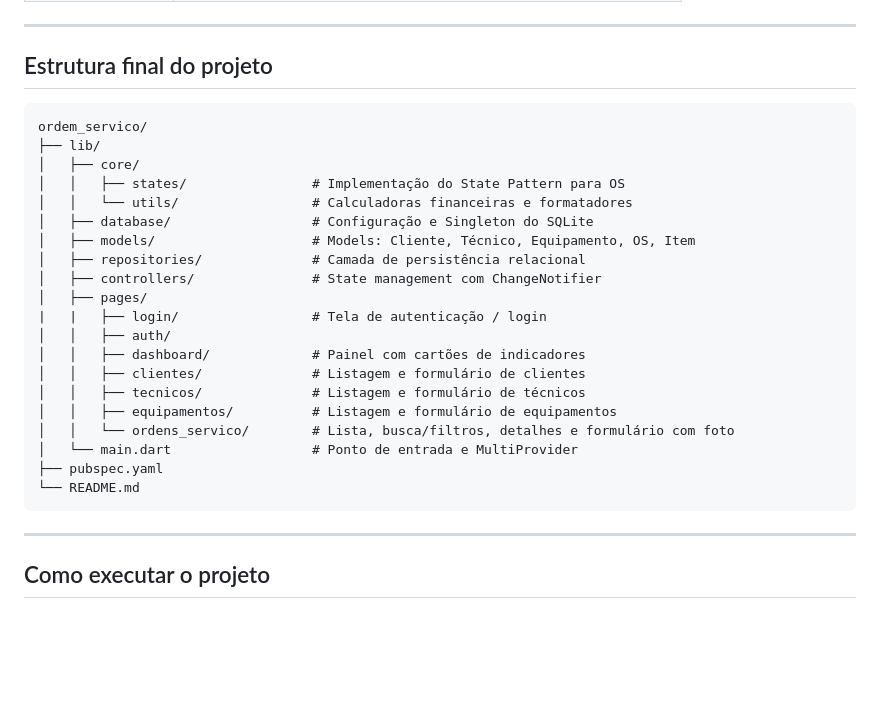
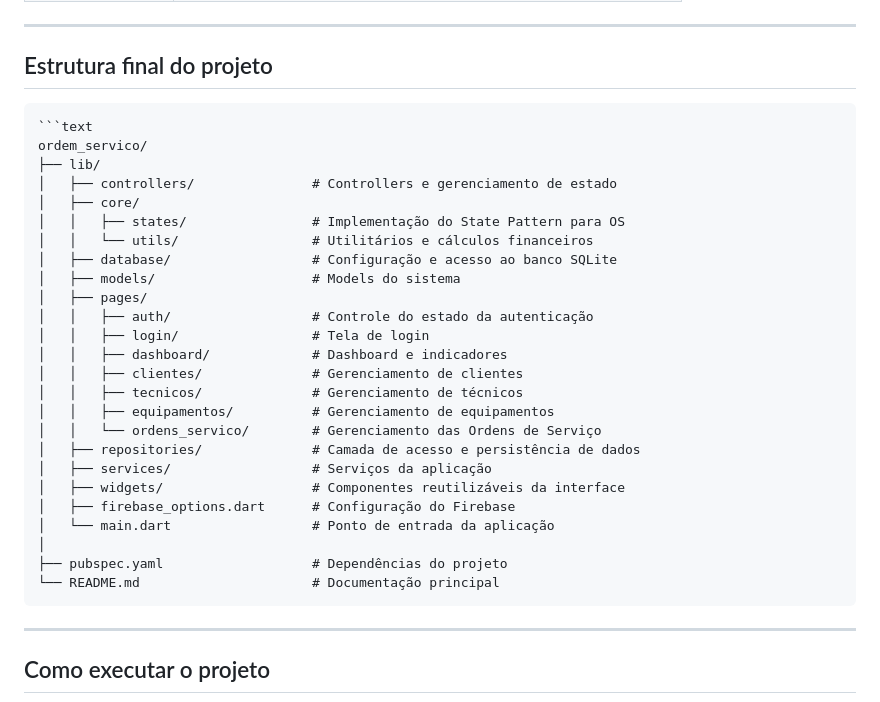
Before and after one commit to devWillianFerreira/service-order, a Markdown page: README.md, the part around the change. Rendered like a GitHub page; blank space fills up the shorter version.

````diff
--- a/README.md
+++ b/README.md
@@ -128,26 +128,31 @@ Essa organização permite reduzir o acoplamento entre as diferentes partes da a
 ## Estrutura final do projeto
 
 ```text
+```text
 ordem_servico/
 ├── lib/
+│   ├── controllers/               # Controllers e gerenciamento de estado
 │   ├── core/
 │   │   ├── states/                # Implementação do State Pattern para OS
-│   │   └── utils/                 # Calculadoras financeiras e formatadores
-│   ├── database/                  # Configuração e Singleton do SQLite
-│   ├── models/                    # Models: Cliente, Técnico, Equipamento, OS, Item
-│   ├── repositories/              # Camada de persistência relacional
-│   ├── controllers/               # State management com ChangeNotifier
+│   │   └── utils/                 # Utilitários e cálculos financeiros
+│   ├── database/                  # Configuração e acesso ao banco SQLite
+│   ├── models/                    # Models do sistema
 │   ├── pages/
-|   |   ├── login/                 # Tela de autenticação / login
-│   │   ├── auth/
-│   │   ├── dashboard/             # Painel com cartões de indicadores
-│   │   ├── clientes/              # Listagem e formulário de clientes
-│   │   ├── tecnicos/              # Listagem e formulário de técnicos
-│   │   ├── equipamentos/          # Listagem e formulário de equipamentos
-│   │   └── ordens_servico/        # Lista, busca/filtros, detalhes e formulário com foto
-│   └── main.dart                  # Ponto de entrada e MultiProvider
-├── pubspec.yaml
-└── README.md
+│   │   ├── auth/                  # Controle do estado da autenticação
+│   │   ├── login/                 # Tela de login
+│   │   ├── dashboard/             # Dashboard e indicadores
+│   │   ├── clientes/              # Gerenciamento de clientes
+│   │   ├── tecnicos/              # Gerenciamento de técnicos
+│   │   ├── equipamentos/          # Gerenciamento de equipamentos
+│   │   └── ordens_servico/        # Gerenciamento das Ordens de Serviço
+│   ├── repositories/              # Camada de acesso e persistência de dados
+│   ├── services/                  # Serviços da aplicação
+│   ├── widgets/                   # Componentes reutilizáveis da interface
+│   ├── firebase_options.dart      # Configuração do Firebase
+│   └── main.dart                  # Ponto de entrada da aplicação
+│
+├── pubspec.yaml                   # Dependências do projeto
+└── README.md                      # Documentação principal
 ```
 
 ---
````
